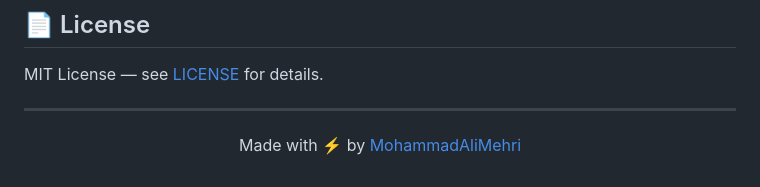
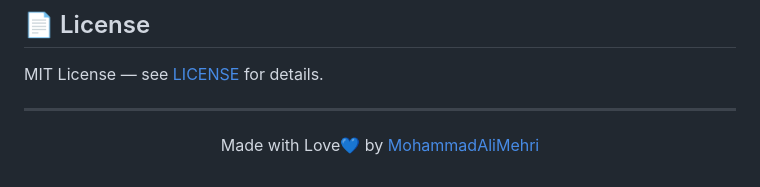
Before and after one commit to MohammadAliMehri/XCRDownloader, a Markdown page: README.md, the part around the change. Drawn GitHub-style.

Commit message:
Update attribution from 'Made with ⚡' to 'Made with Love💙'

```diff
--- a/README.md
+++ b/README.md
@@ -223,5 +223,5 @@ MIT License — see [LICENSE](LICENSE) for details.
 ---
 
 <p align="center">
-  Made with ⚡ by <a href="https://github.com/MohammadAliMehri">MohammadAliMehri</a>
+  Made with Love💙 by <a href="https://github.com/MohammadAliMehri">MohammadAliMehri</a>
 </p>
```
